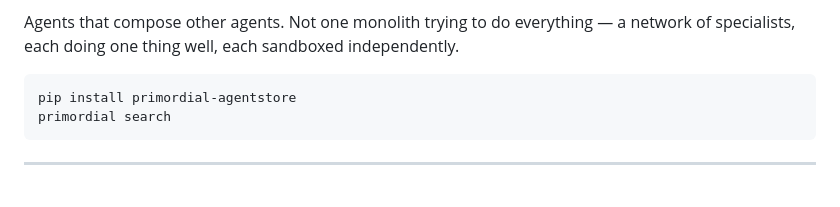
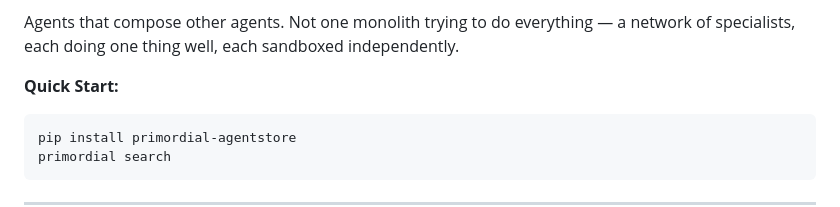
Before and after one commit to andybrowning5/primordial-agentstore, a Markdown page: README.md, the part around the change. Drawn GitHub-style; blank space fills up the shorter version.

Commit message:
Add Quick Start label above setup snippet
Co-Authored-By: Claude Opus 4.6 <noreply@anthropic.com>

````diff
--- a/README.md
+++ b/README.md
@@ -19,6 +19,8 @@ Think about [OpenClaw](https://openclaw.ai/) — the open-source AI agent that's
 Primordial extends that workflow. Instead of only delegating to general-purpose coding agents, imagine OpenClaw pulling in purpose-built specialists from a shared marketplace mid-task. Need to scrape and summarize a competitor's changelog? Delegate to a web research agent. Need to generate a migration plan from your Postgres schema? Spin up a database specialist. Want to draft a PR description from a diff and post it to Slack? Chain a code review agent into a messaging agent. Each sub-agent runs in its own sandbox with its own permissions — fully isolated. And it plugs in the same way — stdin/stdout, just like the Claude Code instances OpenClaw already manages.
 
 Agents that compose other agents. Not one monolith trying to do everything — a network of specialists, each doing one thing well, each sandboxed independently.
+
+**Quick Start:**
 
 ```bash
 pip install primordial-agentstore
````
